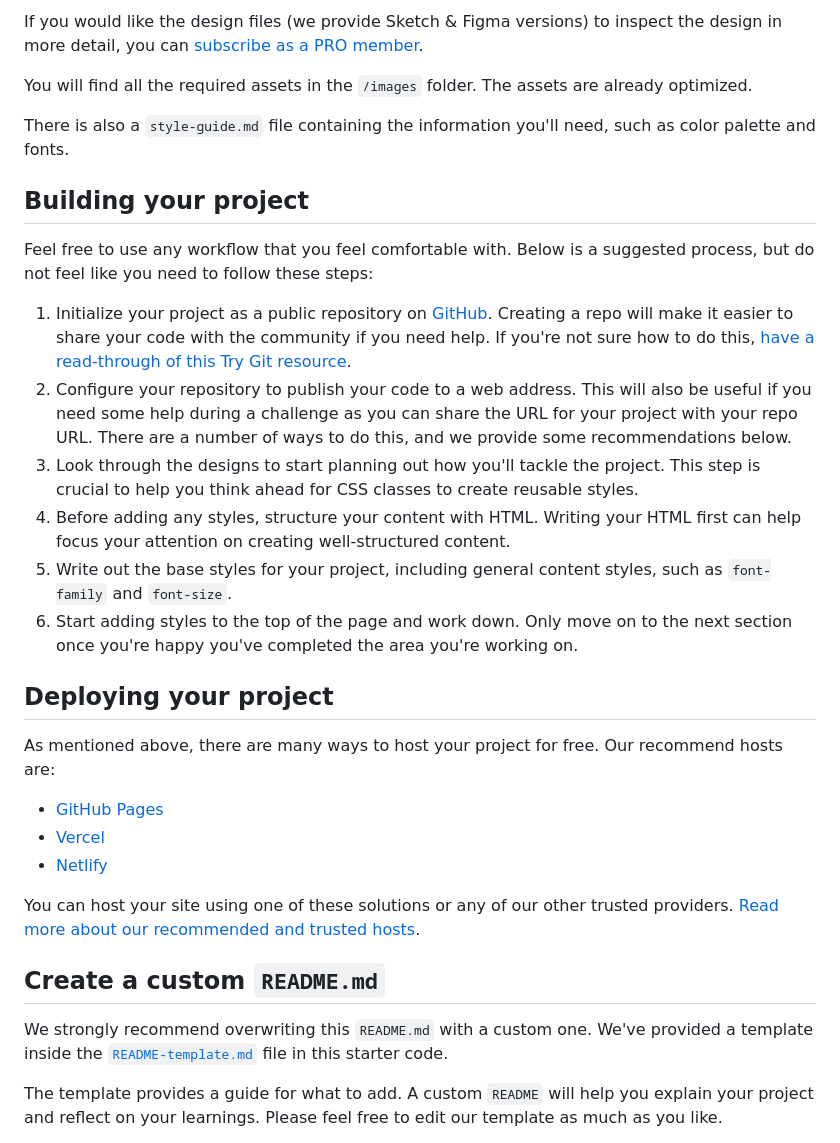
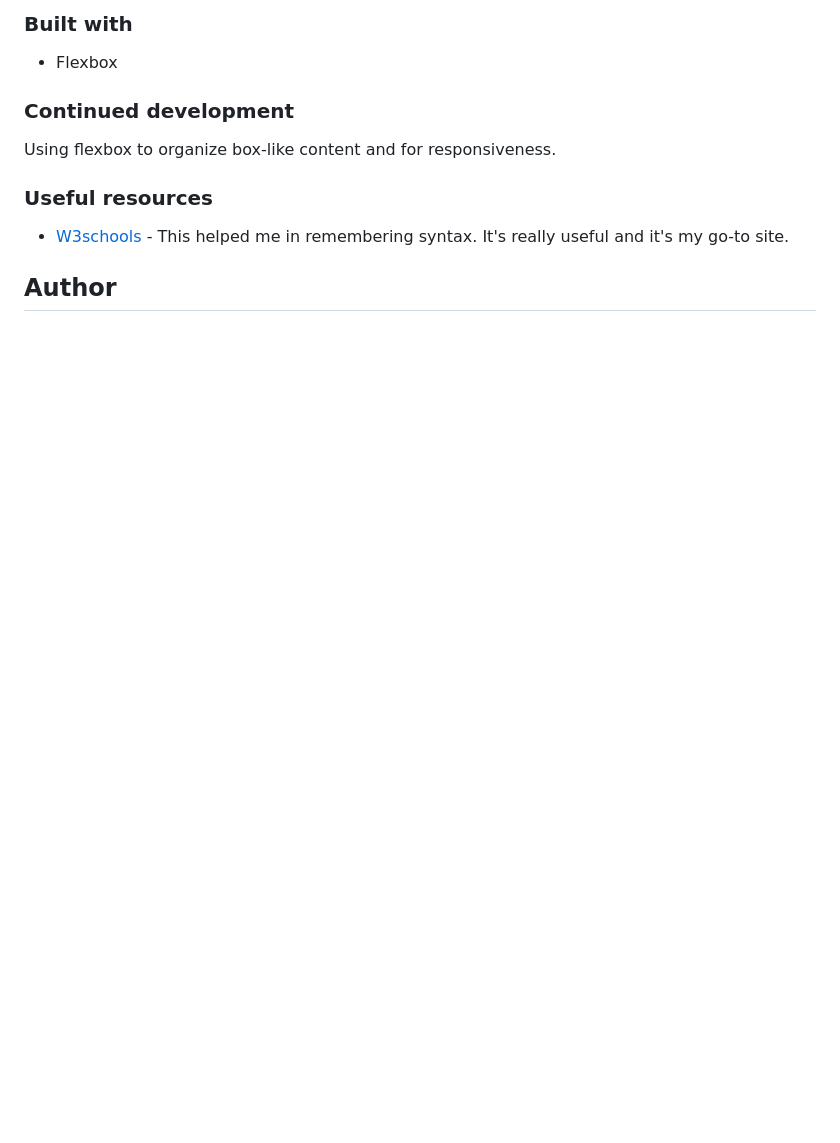
Before and after one commit to wundaab/product-preview-card-component-main, a Markdown page: README.md, the part around the change printed below. GitHub-like rendering; blank space fills up the shorter version.

```diff
--- a/README.md
+++ b/README.md
@@ -31,34 +39,15 @@ The designs are in JPG static format. Using JPGs will mean that you'll need to u
 
-If you would like the design files (we provide Sketch & Figma versions) to inspect the design in more detail, you can [subscribe as a PRO member](https://www.frontendmentor.io/pro).
+### Built with
 
-You will find all the required assets in the `/images` folder. The assets are already optimized.
+- Flexbox
 
-There is also a `style-guide.md` file containing the information you'll need, such as color palette and fonts.
+### Continued development
 
-## Building your project
+Using flexbox to organize box-like content and for responsiveness.
 
-Feel free to use any workflow that you feel comfortable with. Below is a suggested process, but do not feel like you need to follow these steps:
+### Useful resources
 
-1. Initialize your project as a public repository on [GitHub](https://github.com/). Creating a repo will make it easier to share your code with the community if you need help. If you're not sure how to do this, [have a read-through of this Try Git resource](https://try.github.io/).
-2. Configure your repository to publish your code to a web address. This will also be useful if you need some help during a challenge as you can share the URL for your project with your repo URL. There are a number of ways to do this, and we provide some recommendations below.
-3. Look through the designs to start planning out how you'll tackle the project. This step is crucial to help you think ahead for CSS classes to create reusable styles.
-4. Before adding any styles, structure your content with HTML. Writing your HTML first can help focus your attention on creating well-structured content.
-5. Write out the base styles for your project, including general content styles, such as `font-family` and `font-size`.
-6. Start adding styles to the top of the page and work down. Only move on to the next section once you're happy you've completed the area you're working on.
+- [W3schools](https://www.w3schools.com/) - This helped me in remembering syntax. It's really useful and it's my go-to site.
 
-## Deploying your project
+## Author
 
-As mentioned above, there are many ways to host your project for free. Our recommend hosts are:
-
-- [GitHub Pages](https://pages.github.com/)
-- [Vercel](https://vercel.com/)
-- [Netlify](https://www.netlify.com/)
-
-You can host your site using one of these solutions or any of our other trusted providers. [Read more about our recommended and trusted hosts](https://medium.com/frontend-mentor/frontend-mentor-trusted-hosting-providers-bf000dfebe).
-
-## Create a custom `README.md`
-
-We strongly recommend overwriting this `README.md` with a custom one. We've provided a template inside the [`README-template.md`](./README-template.md) file in this starter code.
-
-The template provides a guide for what to add. A custom `README` will help you explain your project and reflect on your learnings. Please feel free to edit our template as much as you like.
-
```
Also changed, not shown: other parts of README.md (+25 -44 lines), README-template.md (deleted, +0 -111 lines), screenshot-desktop.jpg (added), screenshot-mobile.jpg (added), 1 other file.
